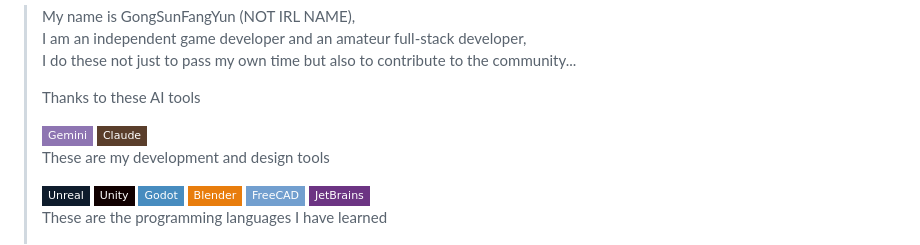
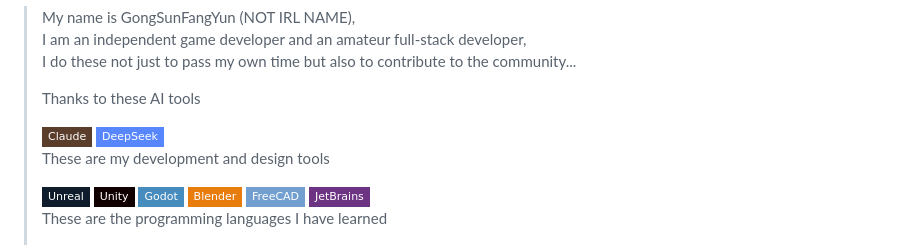
Before and after one commit to GongSunFangYun/GongSunFangYun, a Markdown page: README.md, the part around the change. GitHub-like rendering; badges without logos.

```diff
--- a/README.md
+++ b/README.md
@@ -6,8 +6,8 @@
 > Thanks to these AI tools
 >
 > <div align="left">
->   <img src="https://img.shields.io/badge/Gemini-8E75B2?style=flat-square&logo=googlegemini&logoColor=white" alt="Gemini" />
->   <img src="https://img.shields.io/badge/Claude-5A3E2B?style=flat-square&logo=anthropic&logoColor=white" alt="Claude" />
+> <img src="https://img.shields.io/badge/Claude-5A3E2B?style=flat-square&logo=anthropic&logoColor=white" alt="Claude" />
+> <img src="https://img.shields.io/badge/DeepSeek-5786FE?style=flat-square&logo=deepseek&logoColor=white" alt="DeepSeek" />
 > </div>
 >
 > These are my development and design tools
```
